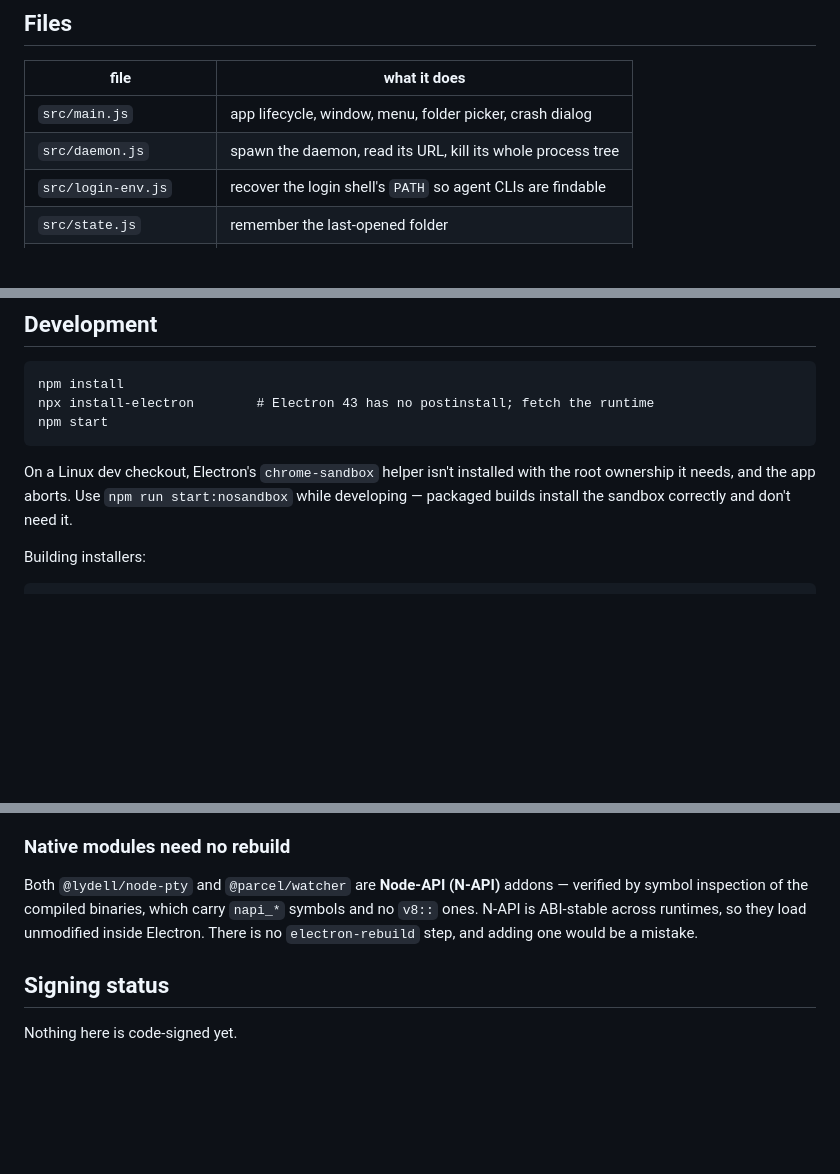
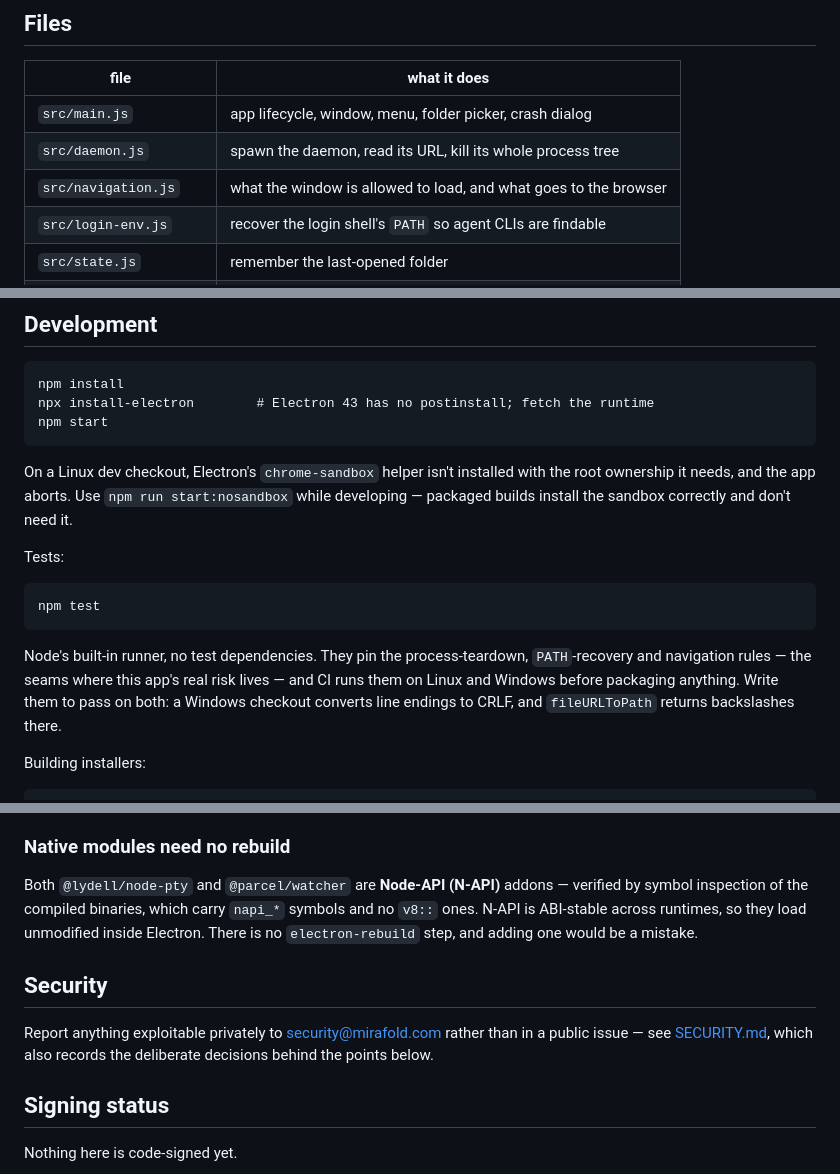
Before and after one commit to mirafold/mirafold-desktop, a Markdown page: README.md, 3 parts joined by grey strips. GitHub-like rendering; blank space fills up the shorter version.

````diff
--- a/README.md
+++ b/README.md
@@ -66,6 +66,7 @@ need no bridge.
 | --- | --- |
 | `src/main.js` | app lifecycle, window, menu, folder picker, crash dialog |
 | `src/daemon.js` | spawn the daemon, read its URL, kill its whole process tree |
+| `src/navigation.js` | what the window is allowed to load, and what goes to the browser |
 | `src/login-env.js` | recover the login shell's `PATH` so agent CLIs are findable |
 | `src/state.js` | remember the last-opened folder |
 | `electron-builder.yml` | packaging targets, with the reasoning as comments |
@@ -82,6 +83,18 @@ On a Linux dev checkout, Electron's `chrome-sandbox` helper isn't installed with
 the root ownership it needs, and the app aborts. Use `npm run start:nosandbox`
 while developing — packaged builds install the sandbox correctly and don't need
 it.
+
+Tests:
+
+```
+npm test
+```
+
+Node's built-in runner, no test dependencies. They pin the process-teardown,
+`PATH`-recovery and navigation rules — the seams where this app's real risk
+lives — and CI runs them on Linux and Windows before packaging anything. Write
+them to pass on both: a Windows checkout converts line endings to CRLF, and
+`fileURLToPath` returns backslashes there.
 
 Building installers:
 
@@ -113,6 +126,12 @@ symbols and no `v8::` ones. N-API is ABI-stable across runtimes, so they load
 unmodified inside Electron. There is no `electron-rebuild` step, and adding one
 would be a mistake.
 
+## Security
+
+Report anything exploitable privately to <security@mirafold.com> rather than in
+a public issue — see [SECURITY.md](SECURITY.md), which also records the
+deliberate decisions behind the points below.
+
 ## Signing status
 
 Nothing here is code-signed yet.
````
Also changed, not shown: PLAN.md (+35 -8 lines).
